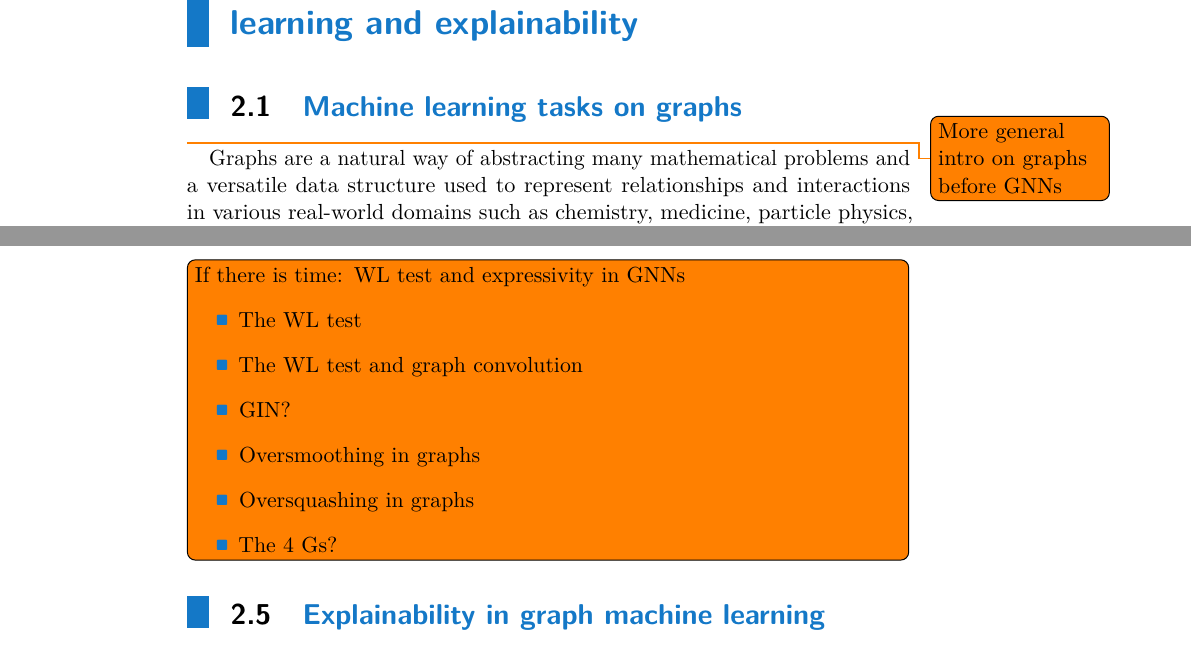
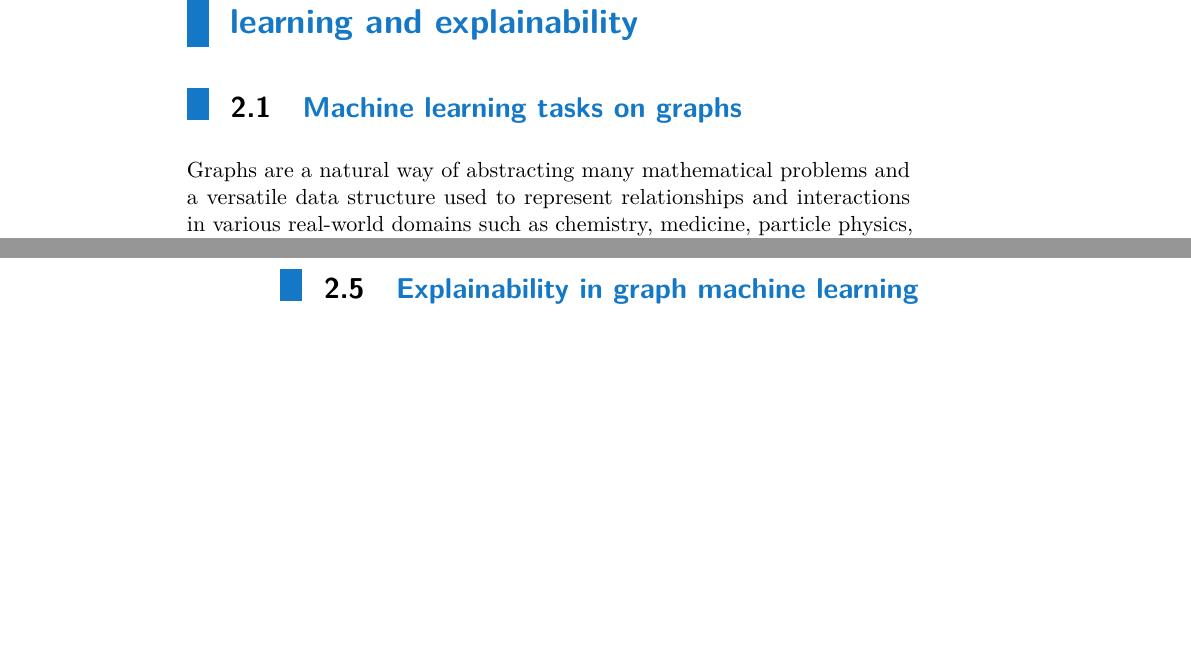
Before and after one commit to marekdedic/PhD-proposal, a LaTeX thesis (PhD-proposal.tex, which reads src/sota-overview.tex): two parts of pages 11 and 25 of 59 before the commit and two parts of pages 11 and 24 of 57 after it, joined at a grey line, cut so that both start at the same text, the shorter picture padded with empty space. Compiled offline with pdfLaTeX.

Commit message:
Removed obsolete todos

```diff
--- a/src/sota-overview.tex
+++ b/src/sota-overview.tex
@@ -3,7 +3,6 @@
 
 \section{Machine learning tasks on graphs}
 
-\todo{More general intro on graphs before GNNs}
 Graphs are a natural way of abstracting many mathematical problems and a versatile data structure used to represent relationships and interactions in various real-world domains such as chemistry, medicine, particle physics, social networks, medicine, fake-news detection, computer network security, autonomous vehicle guidance and others. Consequently, machine learning on graphs has, in recent years, seen an explosion in popularity, breadth and depth of both research and applications.
 
 Let us denote a \name{graph} \( G = \left( V, E \right)) \in \mathcal{G} \) where \( V \) is a set of the graph \name{nodes} and \( E \subseteq V^2 \) is a set of \name{edges} connecting the nodes. The questions of whether the edges should be directed, whether to allow self-loops and/or multiple edges between the same pair of nodes is in general not answered. Most of the discussed methods are agnostic to these choices, which are thus left to the user. Optionally, a vector of \name{node features} \( \mathvec{x}_i \in \mathspace{X} \) may be considered for each node \( v_i \in V \). Additionally, these feature vectors are often considered to form a \name{feature matrix} \( \mathmat{X} \in \mathfield{R}^{\left\lvert V \right\rvert \times \left\lvert \mathspace{X} \right\rvert} \) and this feature matrix is then considered to a part of the graph \( G \). In rare cases, a vector of \name{edge features} \( \mathvec{x}_{ij} \in \mathspace{X} \) is considered as well for all edges \( \left( v_i, v_j \right) \in E \). \todo{More definitions}
@@ -261,17 +260,6 @@ where \( \mathrm{AGGREGATE}_l \) is a configurable aggregation function. In theo
 
 In summary, GraphSAGE represents a significant advancement in the field of graph-based machine learning, providing a robust framework for inductive node embeddings that generalize to new graphs and unseen nodes. By leveraging node features and a flexible aggregation mechanism, GraphSAGE can efficiently produce embeddings that are useful for various downstream tasks, thus making it a valuable tool for evolving, real-world applications.
 
-\todo[inline,caption={}]{If there is time: WL test and expressivity in GNNs
-	\begin{itemize}
-		\item The WL test
-		\item The WL test and graph convolution
-		\item GIN?
-		\item Oversmoothing in graphs
-		\item Oversquashing in graphs
-		\item The 4 Gs?
-	\end{itemize}
-}
-
 \section{Explainability in graph machine learning}
 
 In recent years, explainability has emerged as a crucial area of research, particularly in the context of machine learning models applied to graph-structured data. As these models become more complex and are deployed in critical applications -- ranging from social network analysis to biological network exploration and financial fraud detection -- the ability to interpret and understand their predictions is increasingly important. Explainability in graph models not only enhances trust and transparency but also facilitates debugging and improves model performance by identifying biases or errors in data. This section delves into various methodologies for explaining graph-based models, highlighting key techniques and tools that have been developed to interpret their outputs effectively. We will explore approaches that elucidate the decision-making processes of these models, ensuring their predictions are comprehensible and reliable to both experts and non-experts alike.
```
Also changed, not shown: src/sota-overview.tex (2 more changed lines).
